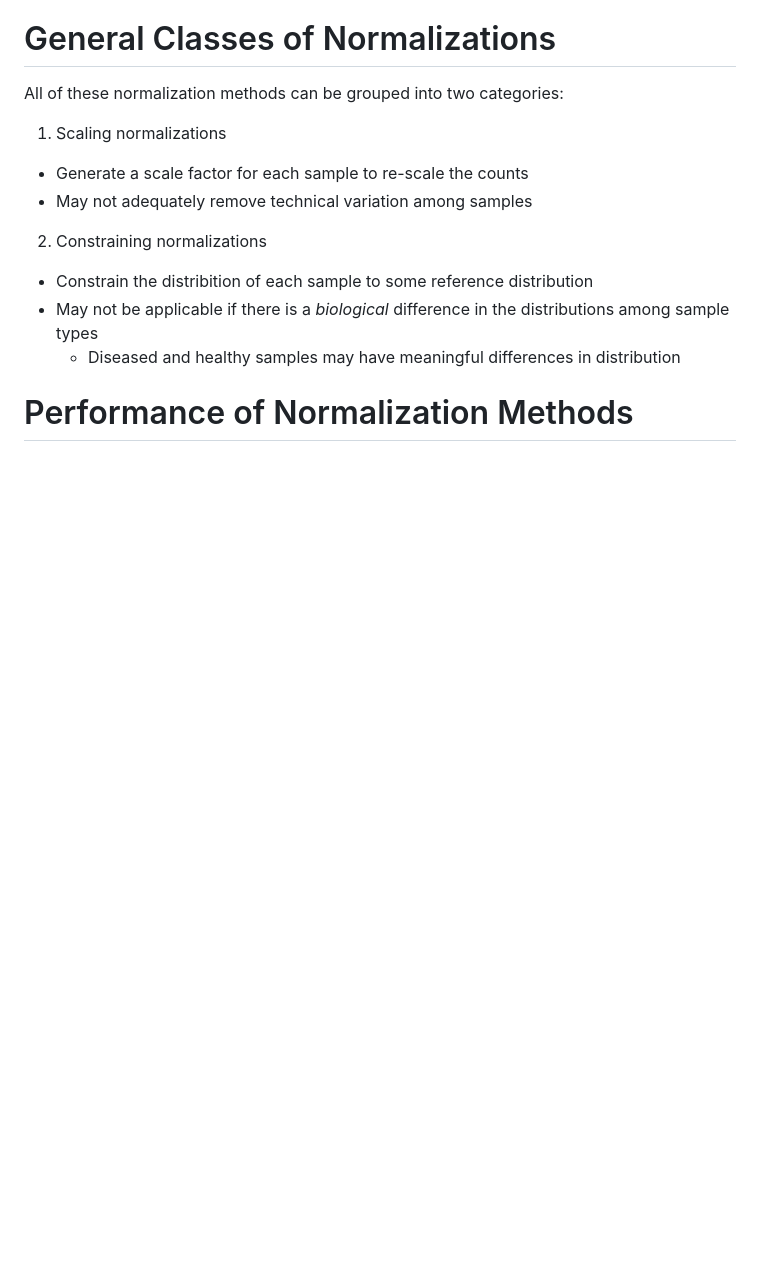
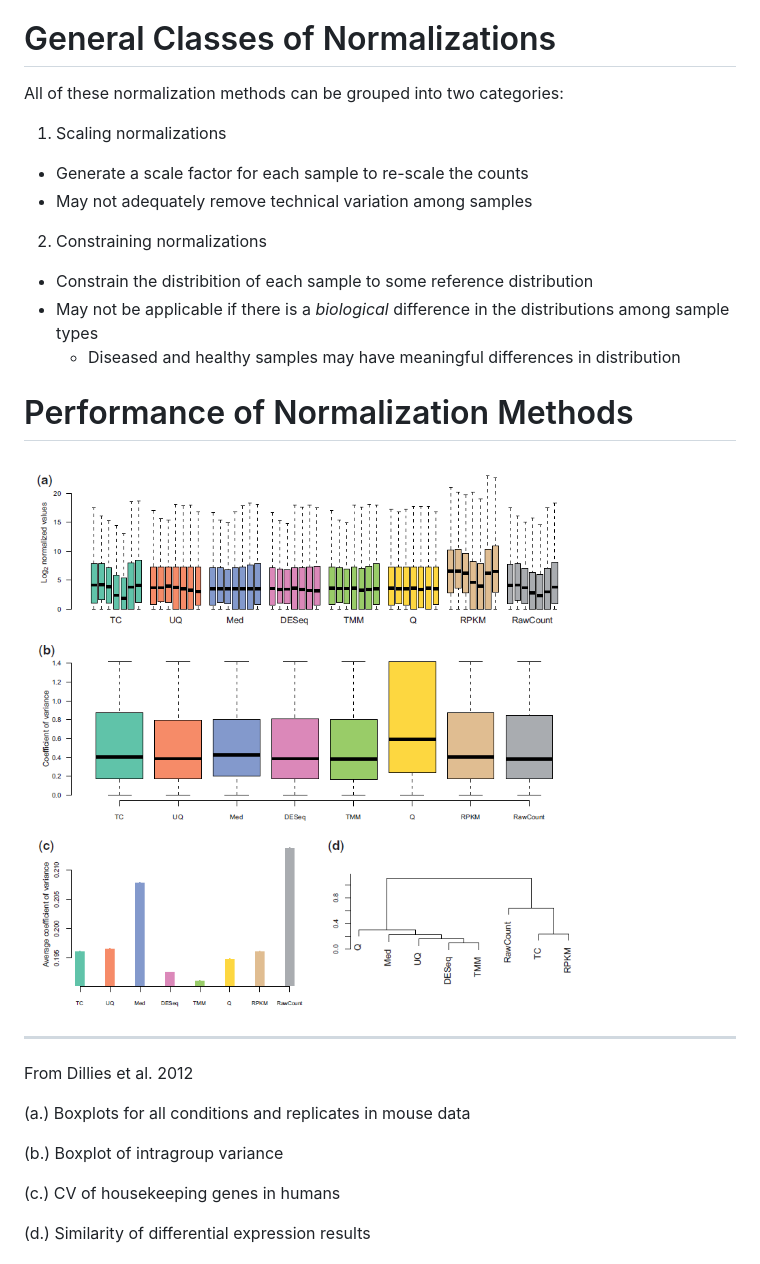
Before and after one commit to rocrat/BlogPosts, a Markdown page: Normalization_slides.md, the part around the change printed below. Rendered like a GitHub page; pictures changed too: Figures/DilliesetalCompare.png (added); blank space fills up the shorter version.

```diff
--- a/Normalization_slides.md
+++ b/Normalization_slides.md
@@ -165,3 +165,17 @@ All of these normalization methods can be grouped into two categories:
 
 Performance of Normalization Methods
 ========================================================
+<img src="./Figures/DilliesetalCompare.png" alt="drawing" width="800px"/>
+
+***
+From Dillies et al. 2012
+
+(a.) Boxplots for all conditions and replicates in mouse data
+
+(b.) Boxplot of intragroup variance
+
+(c.) CV of housekeeping genes in humans
+
+(d.) Similarity of differential expression results
+
+
```
Also changed, not shown: other parts of Normalization_slides.md (+19 -0 lines), Figures/Compare_Normalizations_IntraGroupCV.png (added), Figures/Compare_Normalizations_Plasma.png (added), 2 other files.
